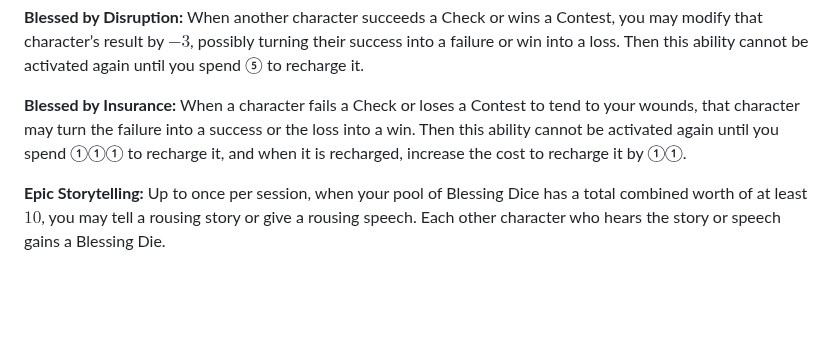
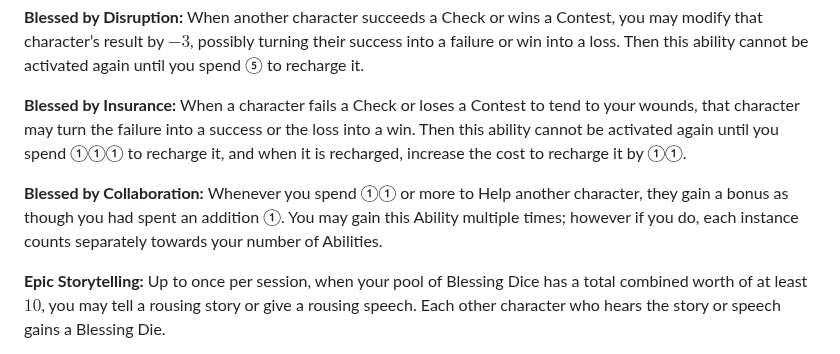
Before and after one commit to snotskie/ttrpg, a Markdown page: site/src/characters.md, the part around the change. Drawn GitHub-style; blank space fills up the shorter version.

Commit message:
blessed ny collaboration

```diff
--- a/site/src/characters.md
+++ b/site/src/characters.md
@@ -191,6 +191,8 @@ Characters in this game have a set of Abilities that grant them certain actions
 
 **Blessed by Insurance:** When a character fails a Check or loses a Contest to tend to your wounds, that character may turn the failure into a success or the loss into a win. Then this ability cannot be activated again until you spend ①①① to recharge it, and when it is recharged, increase the cost to recharge it by ①①.
 
+**Blessed by Collaboration:** Whenever you spend ①① or more to Help another character, they gain a bonus as though you had spent an addition ①. You may gain this Ability multiple times; however if you do, each instance counts separately towards your number of Abilities.
+
 **Epic Storytelling:** Up to once per session, when your pool of Blessing Dice has a total combined worth of at least $10$, you may tell a rousing story or give a rousing speech. Each other character who hears the story or speech gains a Blessing Die.
 
 **Epic Fortitude:** Up to once per session, when your pool of Blessing Dice has a total combined worth of at least $10$, you may declare boldly that you have exactly the right item or idea you need for the situation. When you succeed your next Check during the same scene, increase the severity of the outcome to one rank higher than it would have been otherwise, such as from Minor to Medium.
```
